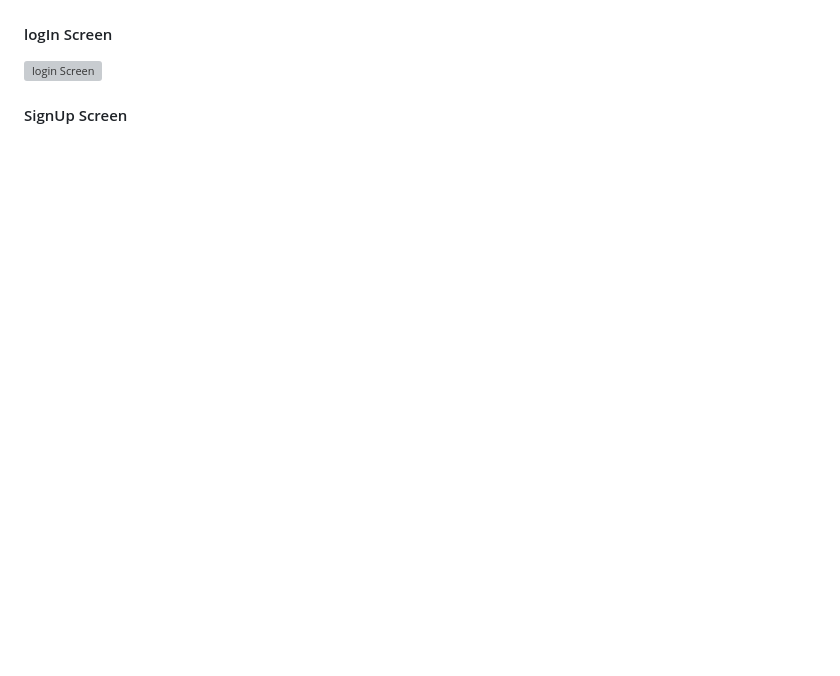
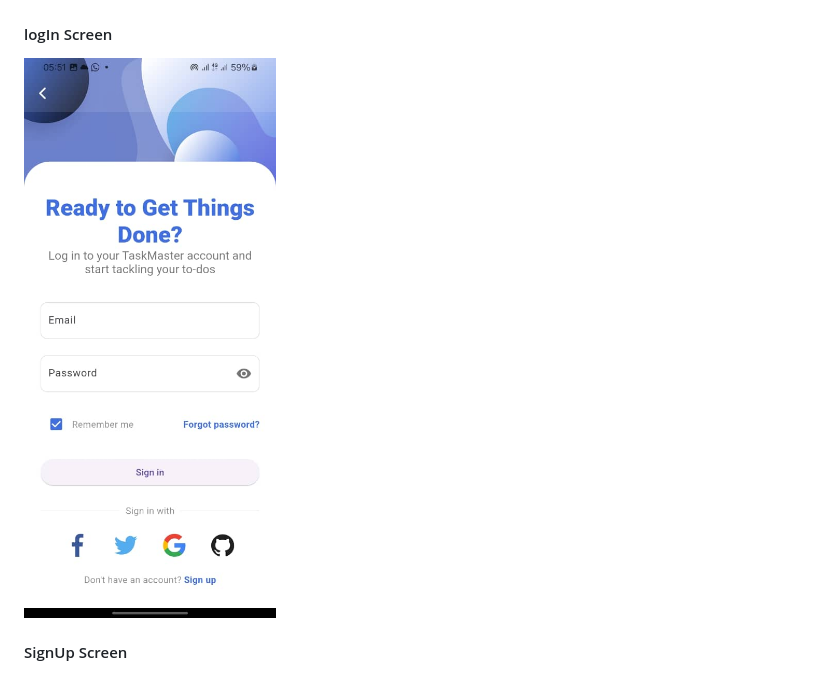
Before and after one commit to Pundit4Real/Flutter-Todo-App, a Markdown page: README.md, the part around the change. Drawn GitHub-style; blank space fills up the shorter version; grey boxes are pictures that could not be loaded.

Commit message:
feat:ui added

```diff
--- a/README.md
+++ b/README.md
@@ -147,7 +147,7 @@ A simple Todo application built with Flutter that integrates with a Django backe
 ![welcome Screen](ui/welcome.jpg)
 
 #### logIn Screen
-![login Screen](ui/logIn.jpg)
+![login Screen](ui/signIn.jpg)
 
 #### SignUp Screen
 ![signUp Screen](ui/signUp.jpg)
```
